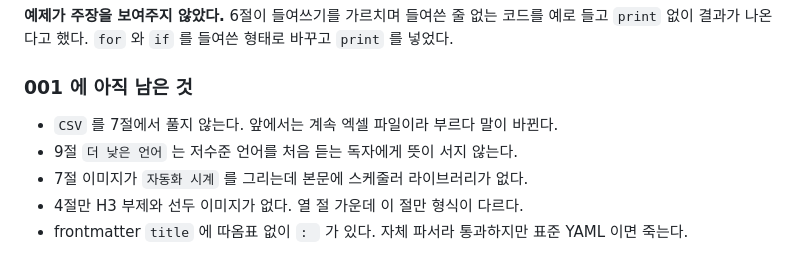
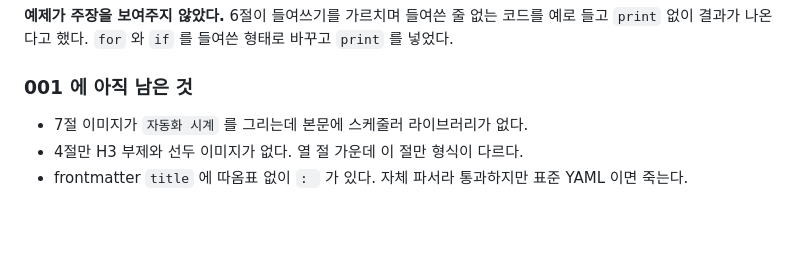
Before and after one commit to eddmpython/eddmpython, a Markdown page: blog/work-automation/원장.md, the part around the change. Drawn GitHub-style; blank space fills up the shorter version.

```diff
--- a/blog/work-automation/원장.md
+++ b/blog/work-automation/원장.md
@@ -231,8 +231,6 @@
 
 ### 001 에 아직 남은 것
 
-- `CSV` 를 7절에서 풀지 않는다. 앞에서는 계속 엑셀 파일이라 부르다 말이 바뀐다.
-- 9절 `더 낮은 언어` 는 저수준 언어를 처음 듣는 독자에게 뜻이 서지 않는다.
 - 7절 이미지가 `자동화 시계` 를 그리는데 본문에 스케줄러 라이브러리가 없다.
 - 4절만 H3 부제와 선두 이미지가 없다. 열 절 가운데 이 절만 형식이 다르다.
 - frontmatter `title` 에 따옴표 없이 `: ` 가 있다. 자체 파서라 통과하지만 표준 YAML 이면 죽는다.
```
Also changed, not shown: blog/work-automation/001-what-is-python.md (+4 -2 lines).
